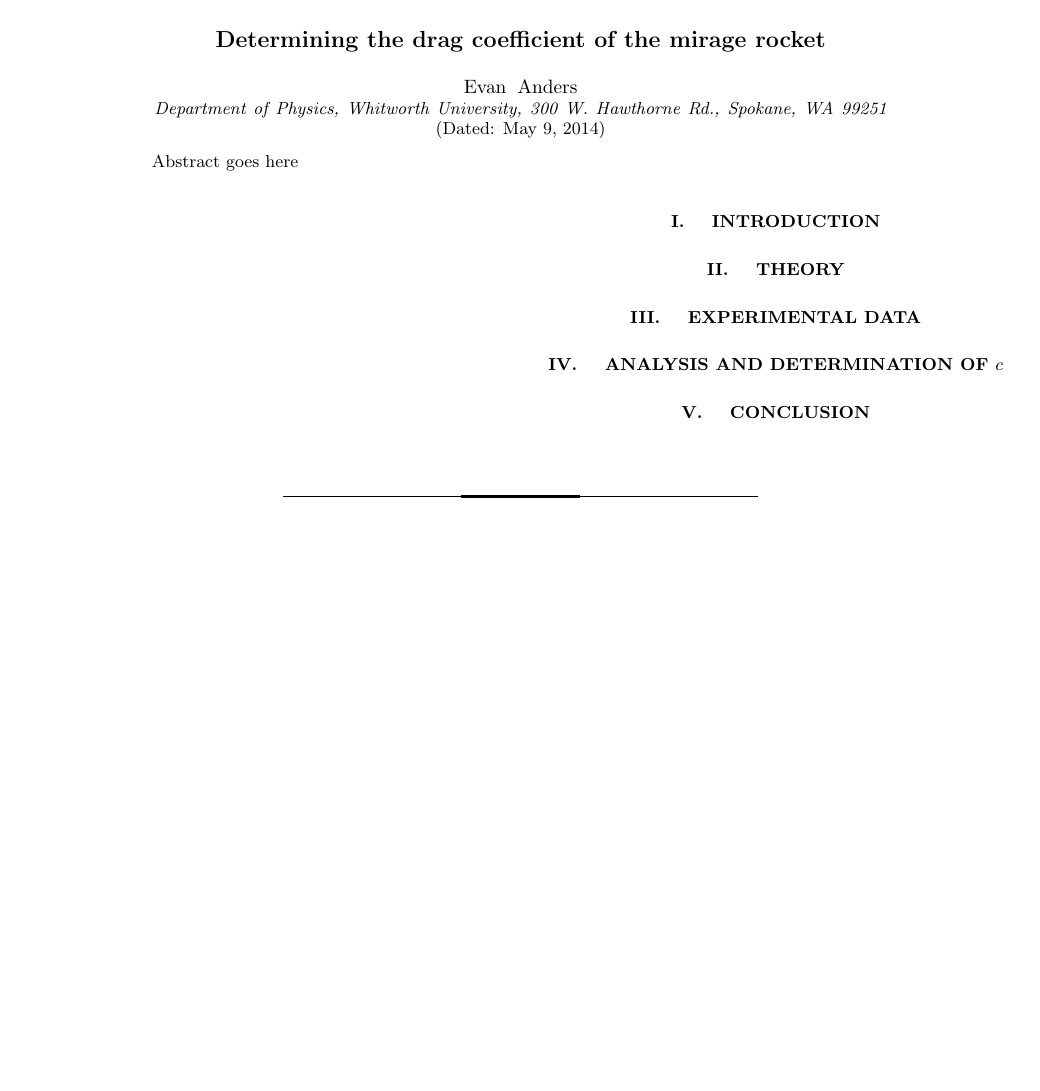
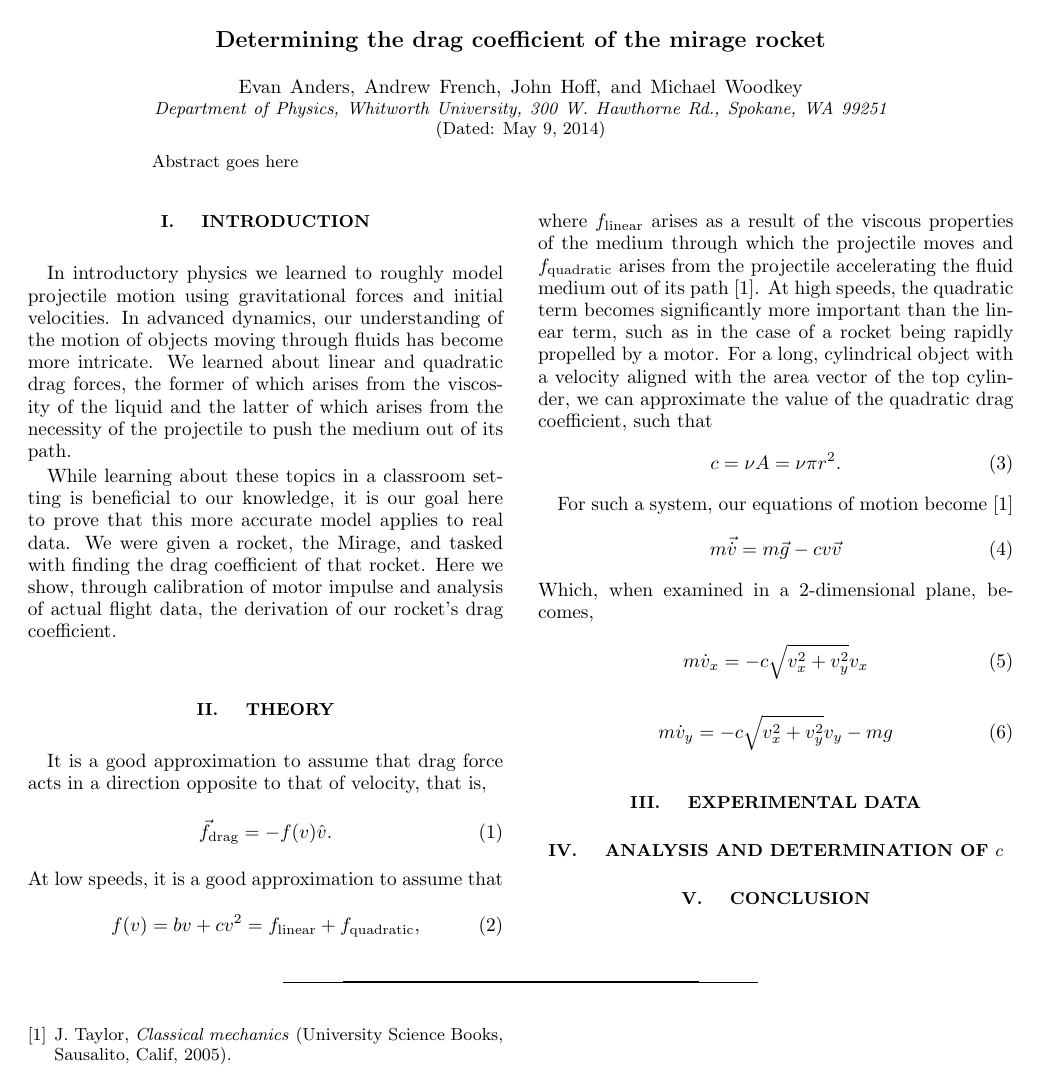
Before and after one commit to Flauschig/latex-reports, a LaTeX paper (Rocket_Analysis_Adv_Dyn/Rocket_Analysis.tex): the whole page. Compiled offline with pdfLaTeX.

Commit message:
began work on rocket lab

```diff
--- a/Rocket_Analysis_Adv_Dyn/Rocket_Analysis.tex
+++ b/Rocket_Analysis_Adv_Dyn/Rocket_Analysis.tex
@@ -3,6 +3,7 @@
 \usepackage{graphicx,epstopdf}
 \usepackage{amsmath}
 \usepackage{mathrsfs}
+\usepackage{mathtools}
 
 
 \begin{document}
@@ -11,6 +12,9 @@
 \title{Determining the drag coefficient of the mirage rocket}
 
 \author{Evan Anders}
+\author{Andrew French}
+\author{John Hoff}
+\author{Michael Woodkey}
 \affiliation{Department of Physics, Whitworth University, 300 W. Hawthorne Rd., Spokane, WA 99251}
 
 
@@ -26,13 +30,38 @@ Abstract goes here
 
 
 \section{\label{section1} Introduction}
+In introductory physics we learned to roughly model projectile motion using gravitational forces and initial velocities.  In advanced dynamics, our understanding of the motion of objects moving through fluids has become more intricate.  We learned about linear and quadratic drag forces, the former of which arises from the viscosity of the liquid and the latter of which arises from the necessity of the projectile to push the medium out of its path.
 
+While learning about these topics in a classroom setting is beneficial to our knowledge, it is our goal here to prove that this more accurate model applies to real data.  We were given a rocket, the Mirage, and tasked with finding the drag coefficient of that rocket.  Here we show, through calibration of motor impulse and analysis of actual flight data, the derivation of our rocket's drag coefficient.
 
 
 
 \section{\label{section 2} Theory}
+It is a good approximation to assume that drag force acts in a direction opposite to that of velocity, that is,
+\begin{equation}
+\vec{f}_\text{drag} = - f(v) \hat{v}.
+\end{equation}
+At low speeds, it is a good approximation to assume that
+\begin{equation}
+f(v) = b v + c v^2 = f_\text{linear} + f_\text{quadratic},
+\end{equation}
+where $f_\text{linear}$ arises as a result of the viscous properties of the medium through which the projectile moves and $f_\text{quadratic}$ arises from the projectile accelerating the fluid medium out of its path \cite{taylor2005}.  At high speeds, the quadratic term becomes significantly more important than the linear term, such as in the case of a rocket being rapidly propelled by a motor.  For a long, cylindrical object with a velocity aligned with the area vector of the top cylinder, we can approximate the value of the quadratic drag coefficient, such that
+\begin{equation}
+c = \nu A = \nu \pi r^2.
+\end{equation}
 
+For such a system, our equations of motion become \cite{taylor2005}
+\begin{equation}
+m \vec{\dot{v}} = m \vec{g} - c v \vec{v}
+\end{equation}
+Which, when examined in a 2-dimensional plane, becomes,
+\begin{equation}
+m \dot{v}_x  = -c\sqrt{v_x^2 + v_y^2}v_x
+\end{equation}
 
+\begin{equation}
+m \dot{v}_y  = -c\sqrt{v_x^2 + v_y^2}v_y - mg
+\end{equation}
 
 
 \section{\label{section 3} Experimental Data}
```
Also changed, not shown: Rocket_Analysis_Adv_Dyn/Rocket_Analysis.pdf.
